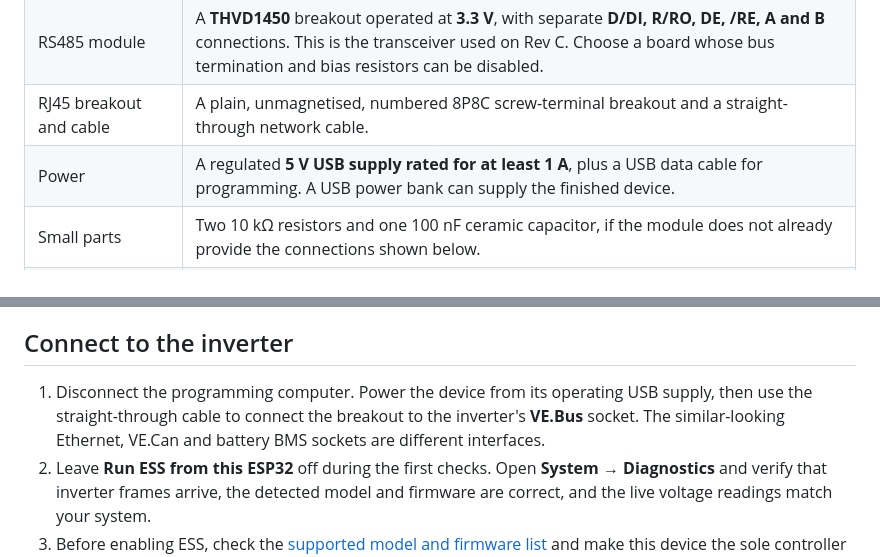
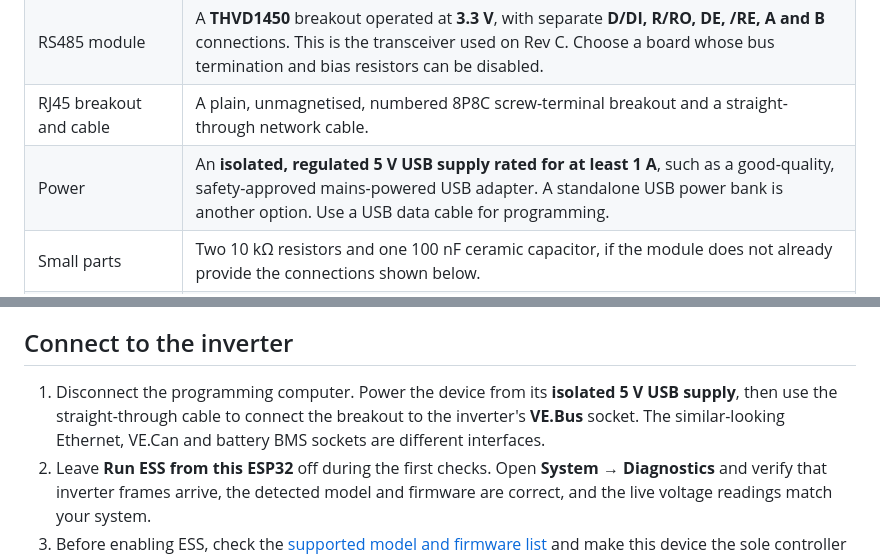
Before and after one commit to mjpalmowski/brain_zero, a Markdown page: docs/diy-esp32-s3.md, 2 parts joined by grey strips. Drawn GitHub-style.

```diff
--- a/docs/diy-esp32-s3.md
+++ b/docs/diy-esp32-s3.md
@@ -11,7 +11,7 @@ The wiring below matches Rev C's schematic and current firmware. Third-party dev
 | ESP32-S3 development board | A complete DevKitC-1-style board with an ESP32-S3-WROOM-1 module, **8 MB quad-SPI flash**, onboard 3.3 V regulator, native USB, BOOT and RESET buttons, and accessible GPIO16, GPIO17 and GPIO18. The firmware's default PlatformIO target is the N8 configuration; PSRAM is not used. |
 | RS485 module | A **THVD1450** breakout operated at **3.3 V**, with separate **D/DI, R/RO, DE, /RE, A and B** connections. This is the transceiver used on Rev C. Choose a board whose bus termination and bias resistors can be disabled. |
 | RJ45 breakout and cable | A plain, unmagnetised, numbered 8P8C screw-terminal breakout and a straight-through network cable. |
-| Power | A regulated **5 V USB supply rated for at least 1 A**, plus a USB data cable for programming. A USB power bank can supply the finished device. |
+| Power | An **isolated, regulated 5 V USB supply rated for at least 1 A**, such as a good-quality, safety-approved mains-powered USB adapter. A standalone USB power bank is another option. Use a USB data cable for programming. |
 | Small parts | Two 10 kΩ resistors and one 100 nF ceramic capacitor, if the module does not already provide the connections shown below. |
 | Assembly tools | Short insulated wires, soldering equipment or secure screw terminals, a multimeter and an insulating enclosure. |
 
@@ -122,7 +122,7 @@ The native USB port may change after flashing. Close the monitor before the next
 
 ## Connect to the inverter
 
-1. Disconnect the programming computer. Power the device from its operating USB supply, then use the straight-through cable to connect the breakout to the inverter's **VE.Bus** socket. The similar-looking Ethernet, VE.Can and battery BMS sockets are different interfaces.
+1. Disconnect the programming computer. Power the device from its **isolated 5 V USB supply**, then use the straight-through cable to connect the breakout to the inverter's **VE.Bus** socket. The similar-looking Ethernet, VE.Can and battery BMS sockets are different interfaces.
 2. Leave **Run ESS from this ESP32** off during the first checks. Open **System → Diagnostics** and verify that inverter frames arrive, the detected model and firmware are correct, and the live voltage readings match your system.
 3. Before enabling ESS, check the [supported model and firmware list](../README.md#multiplus-ii-compatibility) and make this device the sole controller for the standalone inverter. Remove the previous GX/MK3 controller from that VE.Bus connection when handing over control.
 4. Configure ESS deliberately in the web interface, then check acknowledgements and the resulting operating state in Diagnostics. For an unsupported inverter/firmware combination, use **System → Inverter settings → Submit to developer**.
```
Also changed, not shown: other parts of docs/diy-esp32-s3.md (+4 -4 lines), docs/images/diy-esp32-s3-wiring.png, 1 other file.
